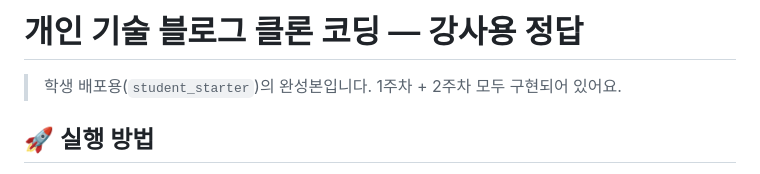
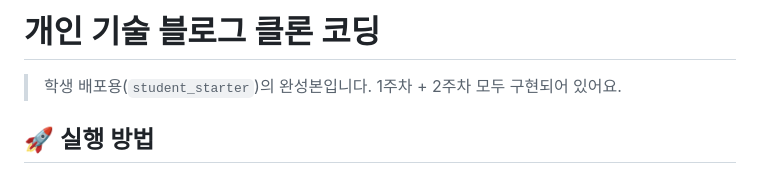
Before and after one commit to jjjung0921/likelion_blog, a Markdown page: README.md, the part around the change. Rendered like a GitHub page.

Commit message:
Update README title for student version
Removed the instructor's answer title from the README.

```diff
--- a/README.md
+++ b/README.md
@@ -1,4 +1,4 @@
-# 개인 기술 블로그 클론 코딩 — 강사용 정답
+# 개인 기술 블로그 클론 코딩
 
 > 학생 배포용(`student_starter`)의 완성본입니다.
 > 1주차 + 2주차 모두 구현되어 있어요.
```
